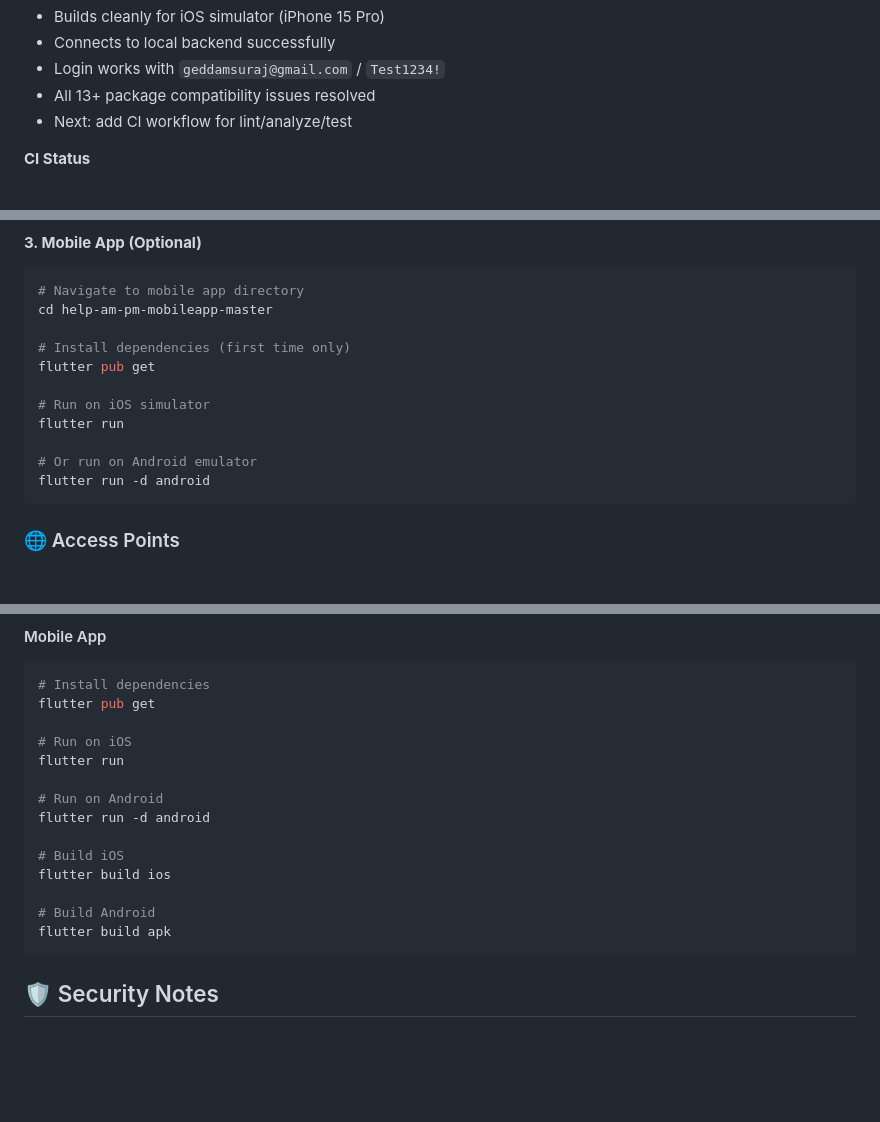
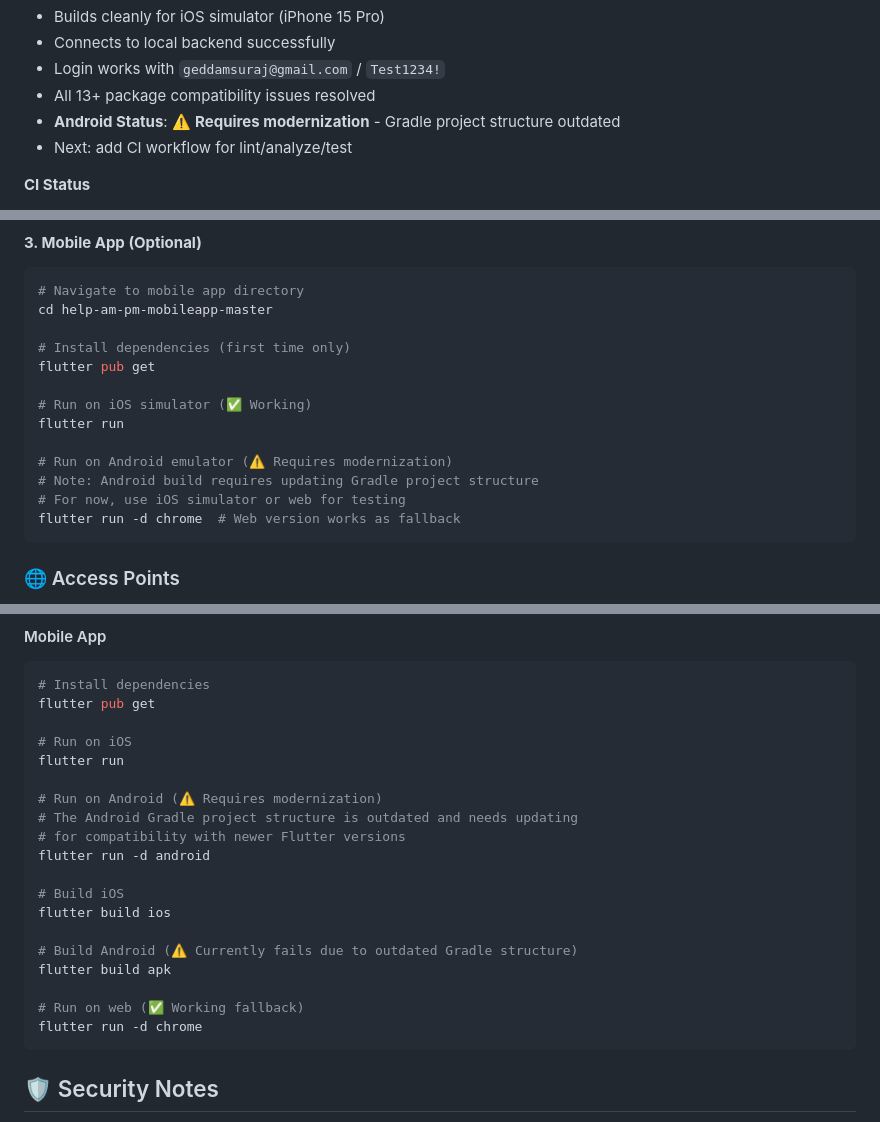
Before and after one commit to SurajGeddam/help-am-pm-legacy, a Markdown page: README.md, 3 parts joined by grey strips. Rendered like a GitHub page; blank space fills up the shorter version.

Commit message:
docs: update Android status - requires Gradle modernization

````diff
--- a/README.md
+++ b/README.md
@@ -32,6 +32,7 @@ This repository contains the complete legacy HELP AM-PM platform stack, includin
 - Connects to local backend successfully
 - Login works with `geddamsuraj@gmail.com` / `Test1234!`
 - All 13+ package compatibility issues resolved
+- **Android Status**: ⚠️ **Requires modernization** - Gradle project structure outdated
 - Next: add CI workflow for lint/analyze/test
 
 **CI Status**
@@ -133,11 +134,13 @@ cd help-am-pm-mobileapp-master
 # Install dependencies (first time only)
 flutter pub get
 
-# Run on iOS simulator
+# Run on iOS simulator (✅ Working)
 flutter run
 
-# Or run on Android emulator
-flutter run -d android
+# Run on Android emulator (⚠️ Requires modernization)
+# Note: Android build requires updating Gradle project structure
+# For now, use iOS simulator or web for testing
+flutter run -d chrome  # Web version works as fallback
 ```
 
 ### 🌐 Access Points
@@ -190,14 +193,19 @@ flutter pub get
 # Run on iOS
 flutter run
 
-# Run on Android
+# Run on Android (⚠️ Requires modernization)
+# The Android Gradle project structure is outdated and needs updating
+# for compatibility with newer Flutter versions
 flutter run -d android
 
 # Build iOS
 flutter build ios
 
-# Build Android
+# Build Android (⚠️ Currently fails due to outdated Gradle structure)
 flutter build apk
+
+# Run on web (✅ Working fallback)
+flutter run -d chrome
 ```
 
 ## 🛡️ Security Notes
````
